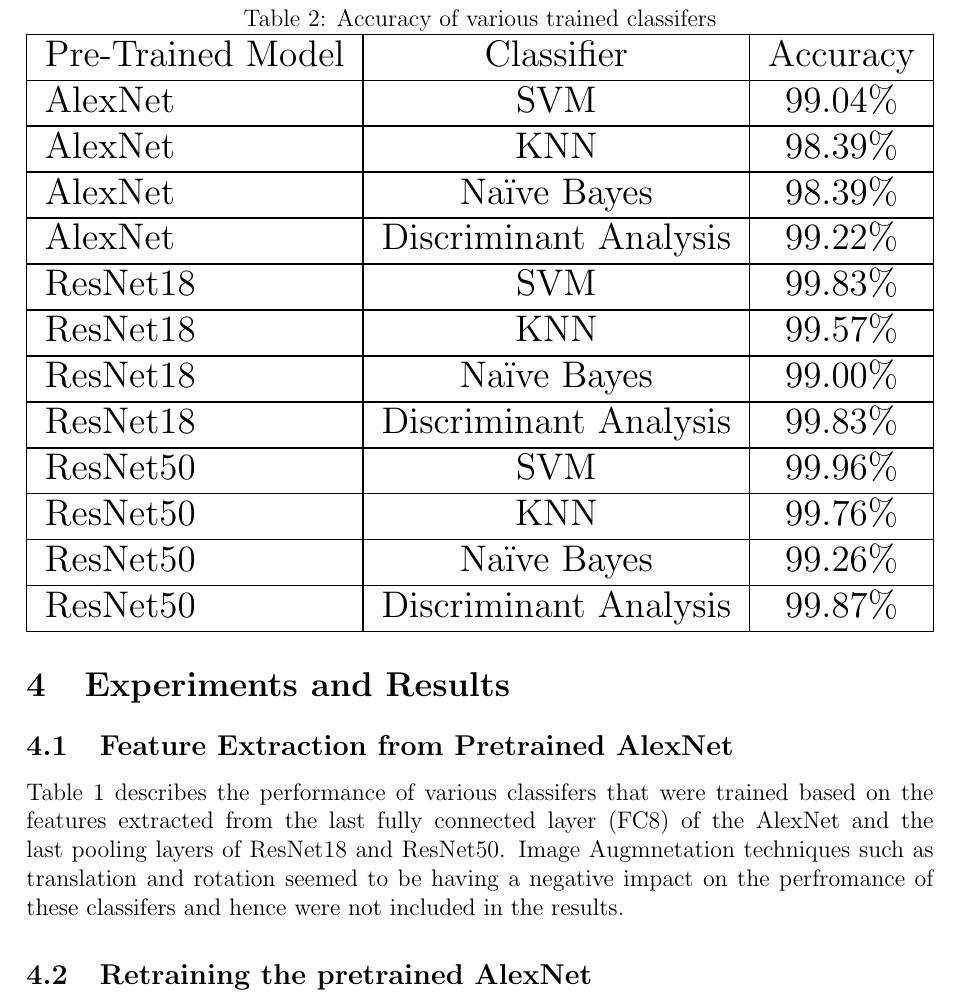
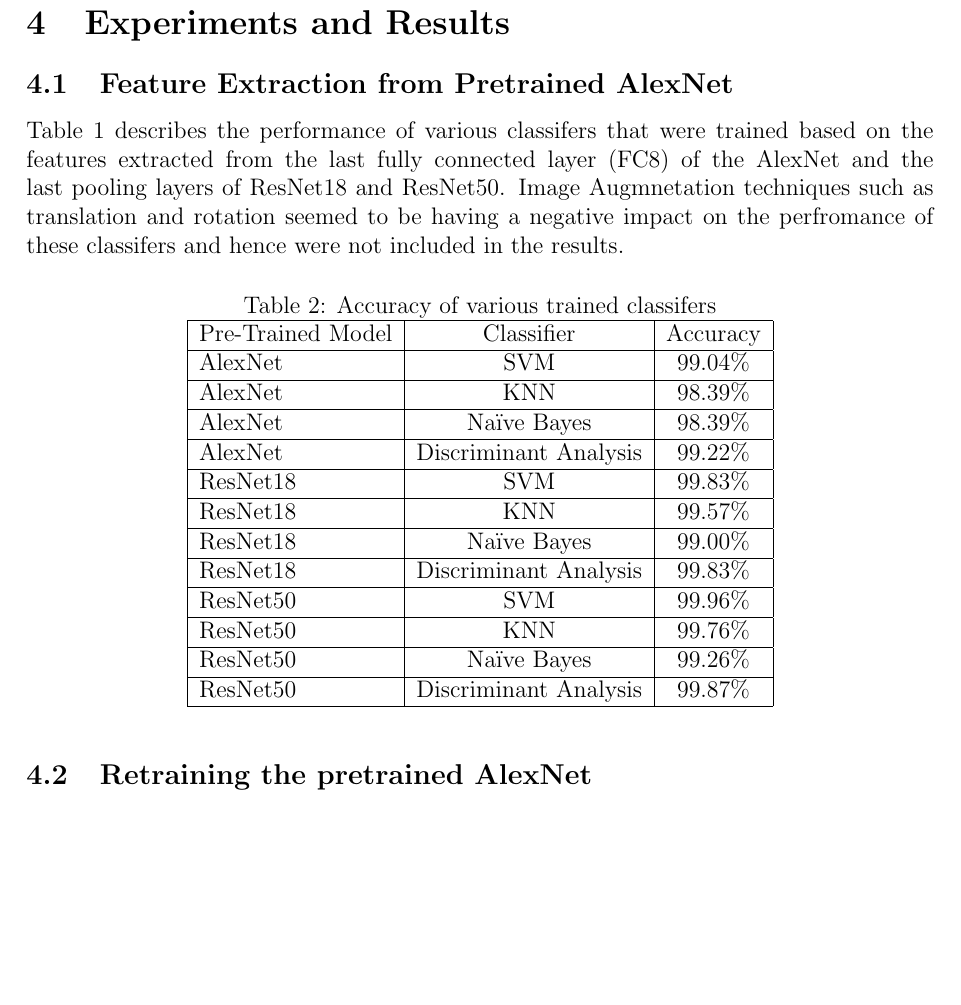
Before and after one commit to hellux/lut-bm40a0801, a LaTeX document (doc/report.tex, which reads doc/sections/result.tex): part of page 12 of 15, cut so that both start at the same text, the shorter picture padded with empty space. Compiled offline with pdfLaTeX.

Commit message:
make table smaller

```diff
--- a/doc/sections/result.tex
+++ b/doc/sections/result.tex
@@ -9,11 +9,10 @@
 \subsection{Feature Extraction from Pretrained AlexNet}
 Table 1 describes the performance of various classifers that were trained based on the features extracted from the last fully connected layer (FC8) of the AlexNet and the last pooling layers of ResNet18 and ResNet50. Image Augmnetation techniques such as translation and rotation seemed to be having a negative impact on the perfromance of these classifers and hence were not included in the results.
 
-\begin{table}[]
+\begin{table}[h]
 \centering
 \caption{Accuracy of various trained classifers}
 \label{tab:my-table1}
-\resizebox{\textwidth}{!}{%
 \begin{tabular}{|l|c|c|}
 \hline
 \multicolumn{1}{|c|}{Pre-Trained Model} & Classifier                                 & Accuracy \\ \hline
```
Also changed, not shown: doc/sections/result.tex (1 more changed lines).
